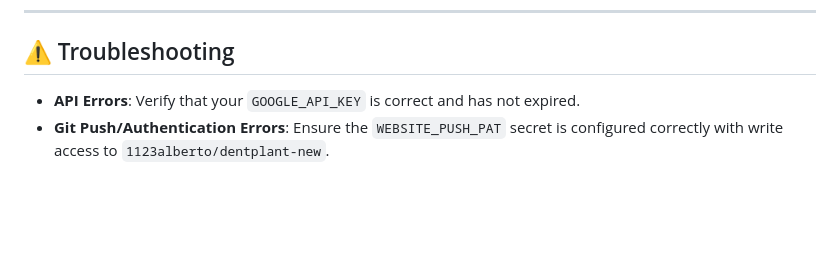
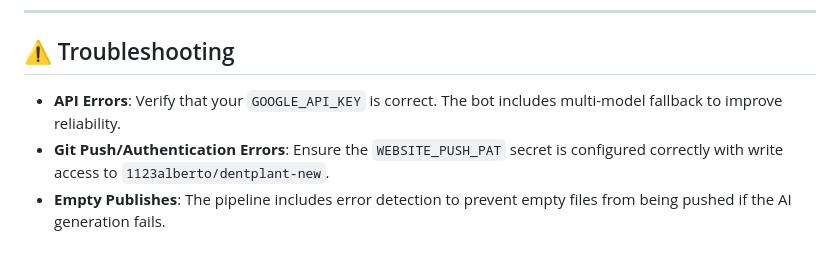
Before and after one commit to 1123alberto/dental-blog-bot, a Markdown page: README.md, the part around one of its changes. Drawn GitHub-style; blank space fills up the shorter version.

```diff
--- a/README.md
+++ b/README.md
@@ -69,5 +90,6 @@ The bot runs automatically every Monday at 9:00 AM (Greece time) via GitHub Acti
 
 ## ⚠️ Troubleshooting
 
-- **API Errors**: Verify that your `GOOGLE_API_KEY` is correct and has not expired.
+- **API Errors**: Verify that your `GOOGLE_API_KEY` is correct. The bot includes multi-model fallback to improve reliability.
 - **Git Push/Authentication Errors**: Ensure the `WEBSITE_PUSH_PAT` secret is configured correctly with write access to `1123alberto/dentplant-new`.
+- **Empty Publishes**: The pipeline includes error detection to prevent empty files from being pushed if the AI generation fails.
```
Also changed, not shown: other parts of README.md (+34 -13 lines).
